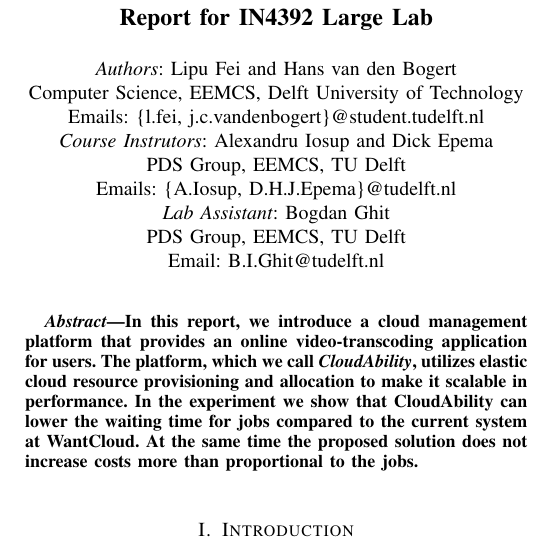
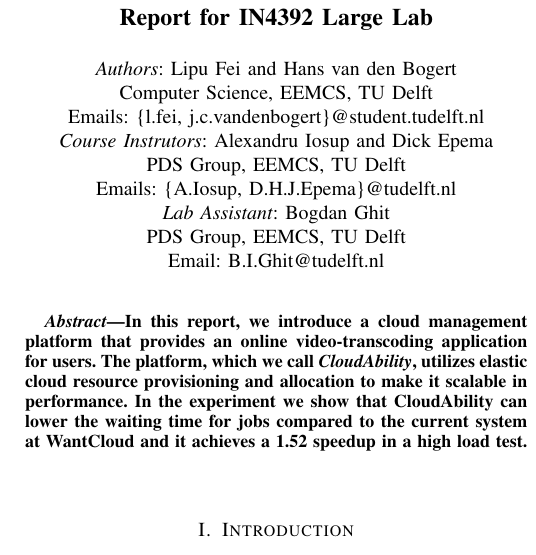
Before and after one commit to LipuFei/CloudAbility, a LaTeX paper (doc/Report/Report.tex): part of one column of page 1 of 6, cut so that both start at the same text. Compiled offline with pdfLaTeX.

Commit message:
[DOC] Abstract updated.

```diff
--- a/doc/Report/Report.tex
+++ b/doc/Report/Report.tex
@@ -27,7 +27,7 @@
 % Title and authors.
 \title{Report for IN4392 Large Lab}
 \author{\textit{Authors}: Lipu Fei and Hans van den Bogert\\
-  Computer Science, EEMCS, Delft University of Technology\\
+  Computer Science, EEMCS, TU Delft\\
   Emails: \{l.fei, j.c.vandenbogert\}@student.tudelft.nl\\
   \textit{Course Instrutors}: Alexandru Iosup and Dick Epema\\
   PDS Group, EEMCS, TU Delft\\
@@ -46,8 +46,7 @@
   resource provisioning and allocation to make it scalable in
   performance. In the experiment we show that CloudAbility can lower
   the waiting time for jobs compared to the current system at
-  WantCloud. At the same time the proposed solution does not increase
-  costs more than proportional to the jobs.
+  WantCloud and it achieves a 1.52 speedup in a high load test.
 \end{abstract}
 
 % Section 1 - Introduction
```
